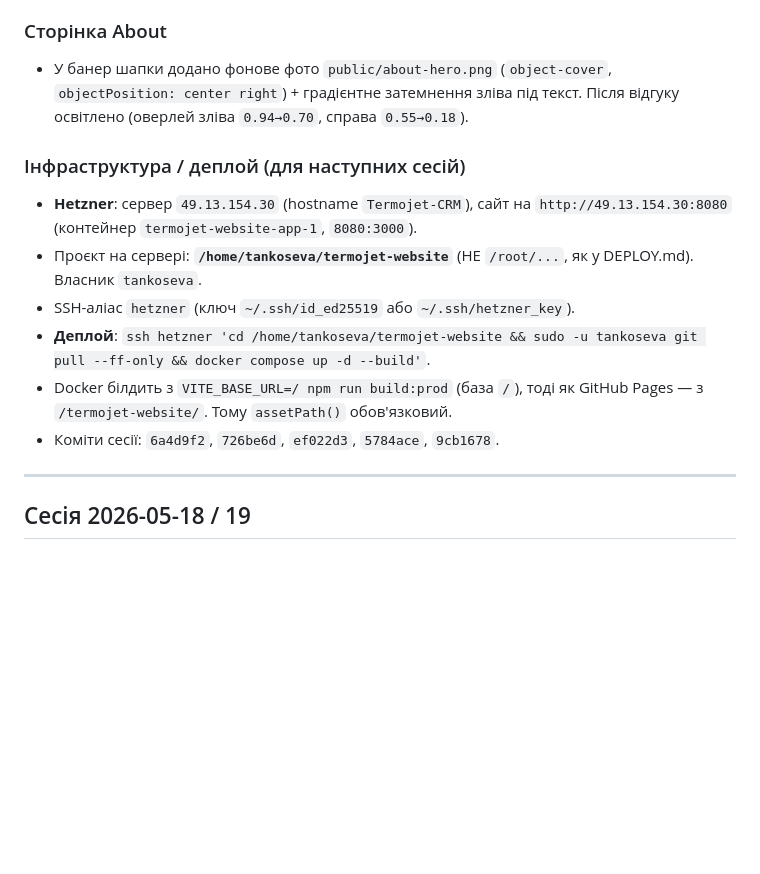
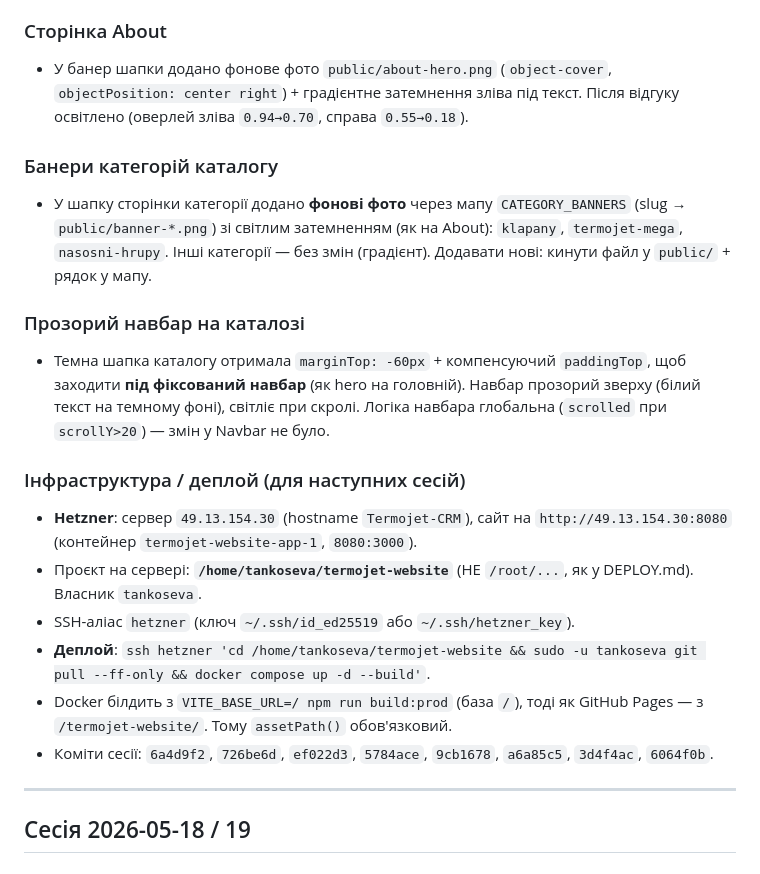
Before and after one commit to tankosever-ship-it/termojet-website, a Markdown page: CHANGELOG.md, the part around the change. GitHub-like rendering; blank space fills up the shorter version.

Commit message:
docs: доповнити журнал сесії — банери категорій + прозорий навбар каталогу
Co-Authored-By: Claude Opus 4.8 (1M context) <noreply@anthropic.com>

```diff
--- a/CHANGELOG.md
+++ b/CHANGELOG.md
@@ -20,13 +20,19 @@
 ### Сторінка About
 - У банер шапки додано фонове фото `public/about-hero.png` (`object-cover`, `objectPosition: center right`) + градієнтне затемнення зліва під текст. Після відгуку освітлено (оверлей зліва `0.94→0.70`, справа `0.55→0.18`).
 
+### Банери категорій каталогу
+- У шапку сторінки категорії додано **фонові фото** через мапу `CATEGORY_BANNERS` (slug → `public/banner-*.png`) зі світлим затемненням (як на About): `klapany`, `termojet-mega`, `nasosni-hrupy`. Інші категорії — без змін (градієнт). Додавати нові: кинути файл у `public/` + рядок у мапу.
+
+### Прозорий навбар на каталозі
+- Темна шапка каталогу отримала `marginTop: -60px` + компенсуючий `paddingTop`, щоб заходити **під фіксований навбар** (як hero на головній). Навбар прозорий зверху (білий текст на темному фоні), світліє при скролі. Логіка навбара глобальна (`scrolled` при `scrollY>20`) — змін у Navbar не було.
+
 ### Інфраструктура / деплой (для наступних сесій)
 - **Hetzner**: сервер `49.13.154.30` (hostname `Termojet-CRM`), сайт на `http://49.13.154.30:8080` (контейнер `termojet-website-app-1`, `8080:3000`).
 - Проєкт на сервері: **`/home/tankoseva/termojet-website`** (НЕ `/root/...`, як у DEPLOY.md). Власник `tankoseva`.
 - SSH-аліас `hetzner` (ключ `~/.ssh/id_ed25519` або `~/.ssh/hetzner_key`).
 - **Деплой**: `ssh hetzner 'cd /home/tankoseva/termojet-website && sudo -u tankoseva git pull --ff-only && docker compose up -d --build'`.
 - Docker білдить з `VITE_BASE_URL=/ npm run build:prod` (база `/`), тоді як GitHub Pages — з `/termojet-website/`. Тому `assetPath()` обов'язковий.
-- Коміти сесії: `6a4d9f2`, `726be6d`, `ef022d3`, `5784ace`, `9cb1678`.
+- Коміти сесії: `6a4d9f2`, `726be6d`, `ef022d3`, `5784ace`, `9cb1678`, `a6a85c5`, `3d4f4ac`, `6064f0b`.
 
 ---
 
```
